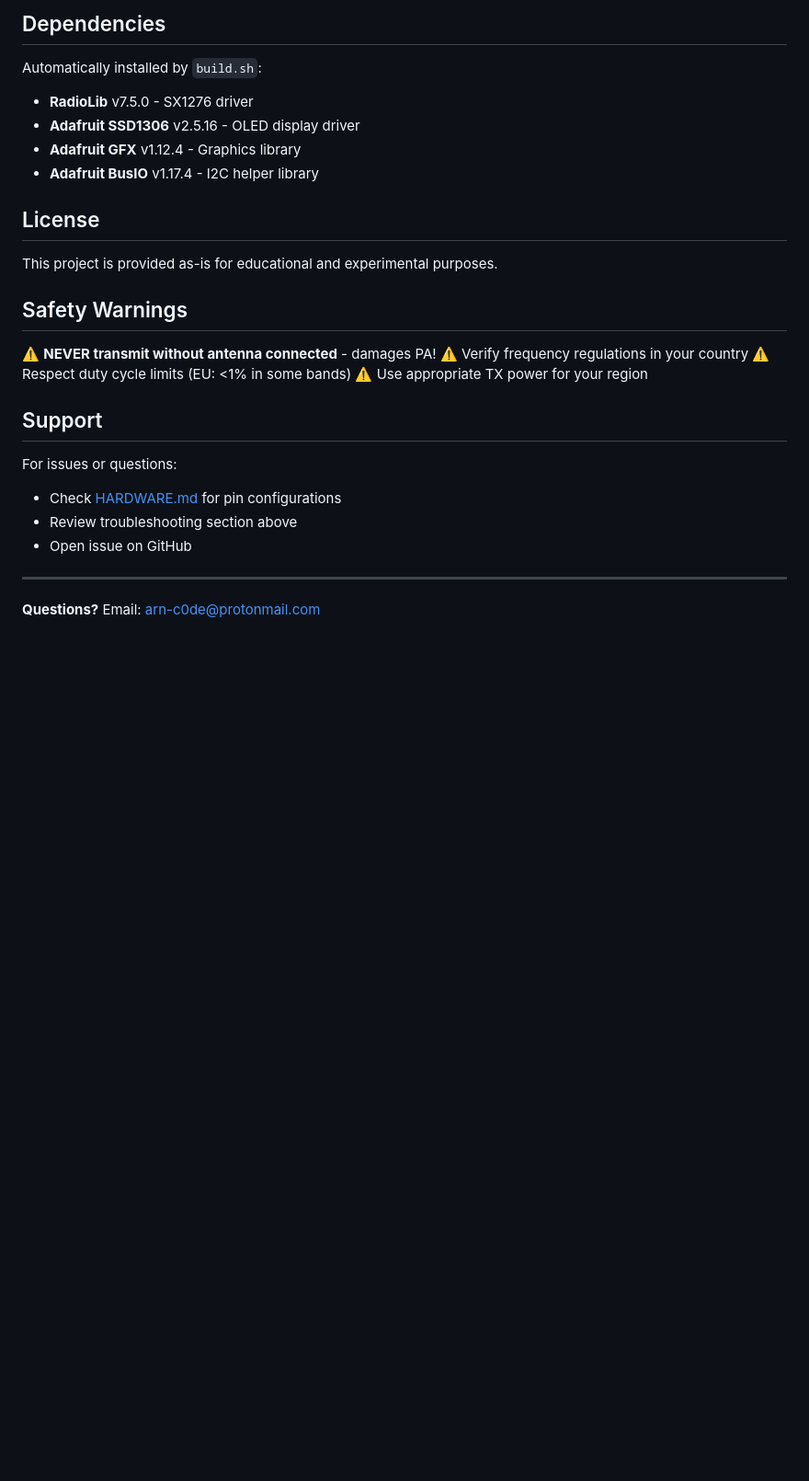
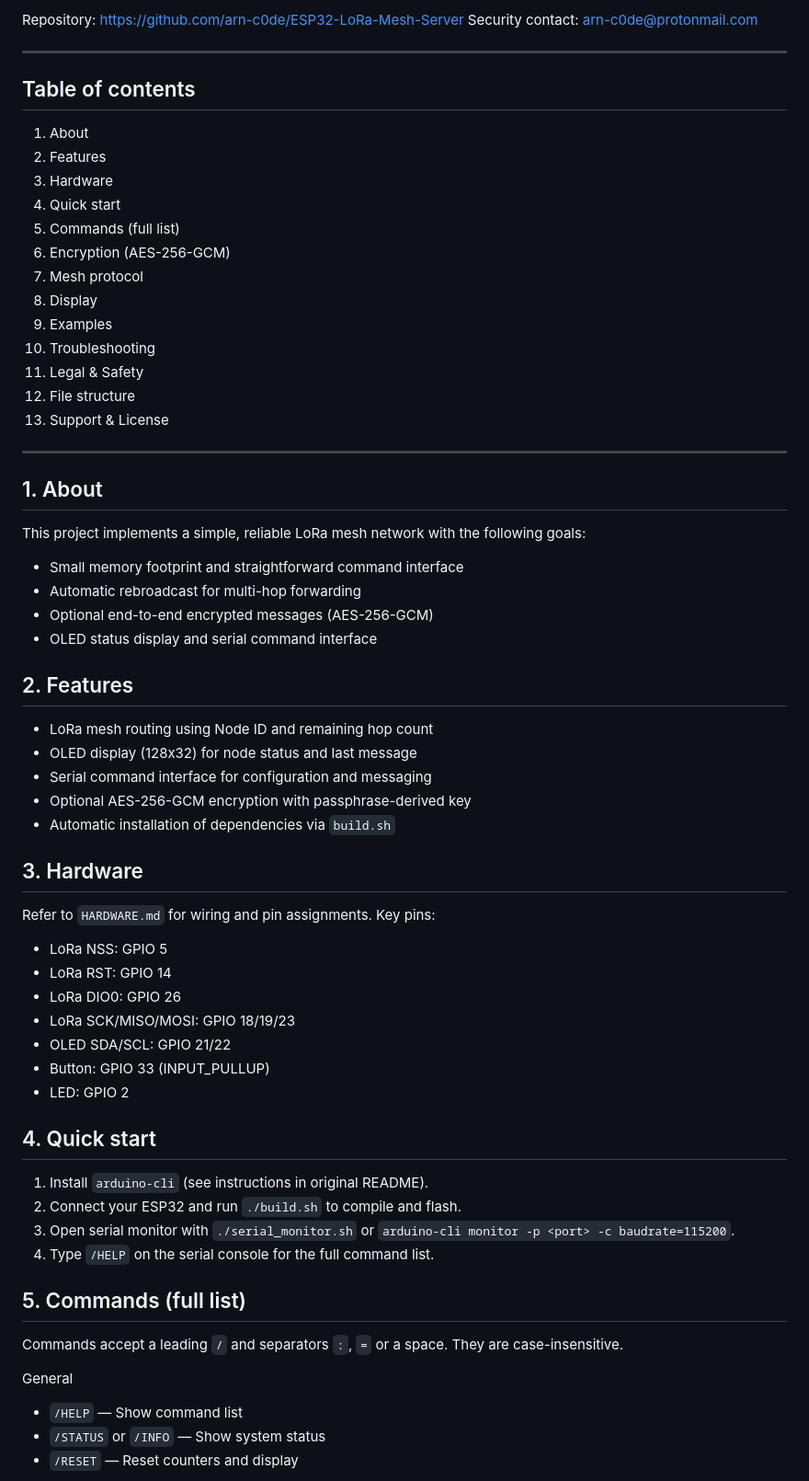
Before and after one commit to arn-c0de/ESP32-LoRa-Mesh-Server, a Markdown page: README.md, the part around one of its changes. Shown at 92% size. GitHub-like rendering; blank space fills up the shorter version.

```diff
--- a/README.md
+++ b/README.md
@@ -396,30 +9,68 @@ nano build.sh
-## Dependencies
-
-Automatically installed by `build.sh`:
-
-- **RadioLib** v7.5.0 - SX1276 driver
-- **Adafruit SSD1306** v2.5.16 - OLED display driver
-- **Adafruit GFX** v1.12.4 - Graphics library
-- **Adafruit BusIO** v1.17.4 - I2C helper library
-
-## License
-
-This project is provided as-is for educational and experimental purposes.
-
-## Safety Warnings
-
-⚠️ **NEVER transmit without antenna connected** - damages PA!
-⚠️ Verify frequency regulations in your country
-⚠️ Respect duty cycle limits (EU: <1% in some bands)
-⚠️ Use appropriate TX power for your region
-
-## Support
-
-For issues or questions:
-- Check [HARDWARE.md](HARDWARE.md) for pin configurations
-- Review troubleshooting section above
-- Open issue on GitHub
+Repository: https://github.com/arn-c0de/ESP32-LoRa-Mesh-Server
+Security contact: arn-c0de@protonmail.com
 
 ---
 
-**Questions?** Email: arn-c0de@protonmail.com
+## Table of contents
+
+1. About
+2. Features
+3. Hardware
+4. Quick start
+5. Commands (full list)
+6. Encryption (AES-256-GCM)
+7. Mesh protocol
+8. Display
+9. Examples
+10. Troubleshooting
+11. Legal & Safety
+12. File structure
+13. Support & License
+
+---
+
+## 1. About
+
+This project implements a simple, reliable LoRa mesh network with the following goals:
+
+- Small memory footprint and straightforward command interface
+- Automatic rebroadcast for multi-hop forwarding
+- Optional end-to-end encrypted messages (AES-256-GCM)
+- OLED status display and serial command interface
+
+## 2. Features
+
+- LoRa mesh routing using Node ID and remaining hop count
+- OLED display (128x32) for node status and last message
+- Serial command interface for configuration and messaging
+- Optional AES-256-GCM encryption with passphrase-derived key
+- Automatic installation of dependencies via `build.sh`
+
+## 3. Hardware
+
+Refer to `HARDWARE.md` for wiring and pin assignments. Key pins:
+
+- LoRa NSS: GPIO 5
+- LoRa RST: GPIO 14
+- LoRa DIO0: GPIO 26
+- LoRa SCK/MISO/MOSI: GPIO 18/19/23
+- OLED SDA/SCL: GPIO 21/22
+- Button: GPIO 33 (INPUT_PULLUP)
+- LED: GPIO 2
+
+## 4. Quick start
+
+1. Install `arduino-cli` (see instructions in original README).
+2. Connect your ESP32 and run `./build.sh` to compile and flash.
+3. Open serial monitor with `./serial_monitor.sh` or `arduino-cli monitor -p <port> -c baudrate=115200`.
+4. Type `/HELP` on the serial console for the full command list.
+
+## 5. Commands (full list)
+
+Commands accept a leading `/` and separators `:`, `=` or a space. They are case-insensitive.
+
+General
+- `/HELP` — Show command list
+- `/STATUS` or `/INFO` — Show system status
+- `/RESET` — Reset counters and display
+
```
Also changed, not shown: other parts of README.md (+126 -392 lines).
